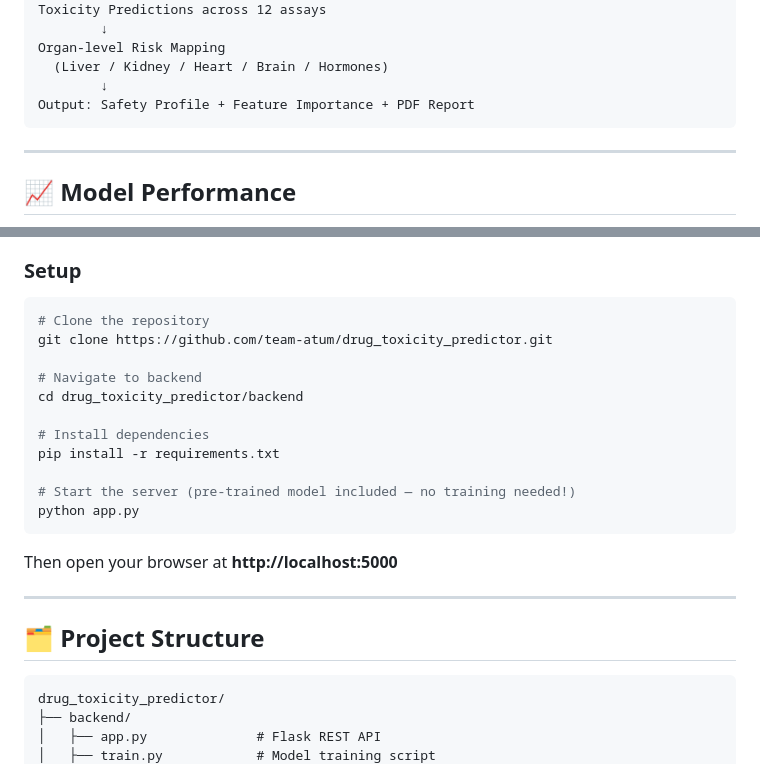
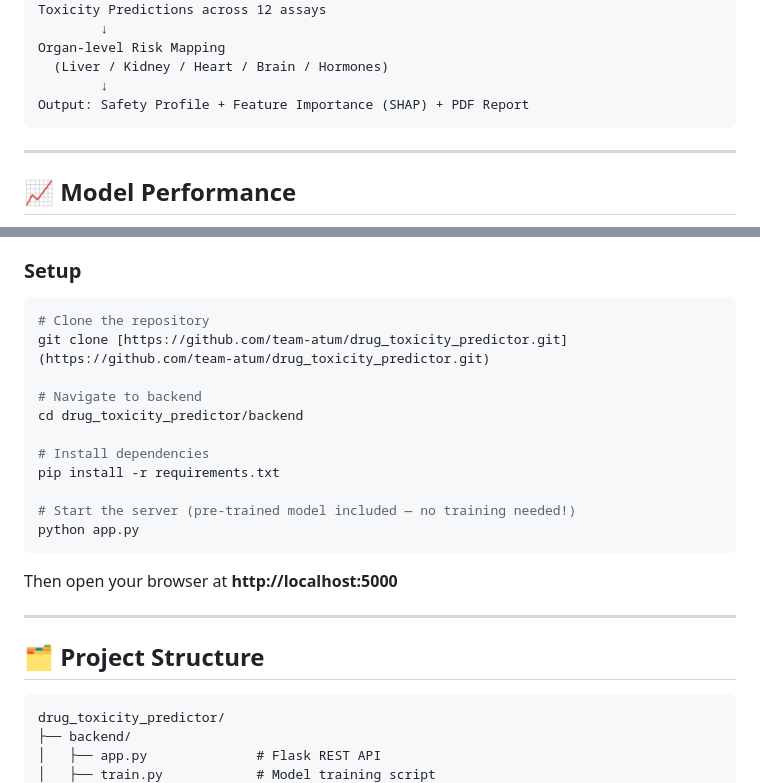
Before and after one commit to team-atum/drug_toxicity_predictor, a Markdown page: README.md, 2 parts joined by grey strips. GitHub-like rendering.

````diff
--- a/README.md
+++ b/README.md
@@ -62,7 +77,7 @@ Toxicity Predictions across 12 assays
 Organ-level Risk Mapping
   (Liver / Kidney / Heart / Brain / Hormones)
         ↓
-Output: Safety Profile + Feature Importance + PDF Report
+Output: Safety Profile + Feature Importance (SHAP) + PDF Report
 ```
 
 ---
@@ -89,7 +104,7 @@ Output: Safety Profile + Feature Importance + PDF Report
 
 ```bash
 # Clone the repository
-git clone https://github.com/team-atum/drug_toxicity_predictor.git
+git clone [https://github.com/team-atum/drug_toxicity_predictor.git](https://github.com/team-atum/drug_toxicity_predictor.git)
 
 # Navigate to backend
 cd drug_toxicity_predictor/backend
@@ -107,7 +122,7 @@ Then open your browser at **http://localhost:5000**
 
 ## 🗂 Project Structure
 
-```
+```text
 drug_toxicity_predictor/
 ├── backend/
 │   ├── app.py              # Flask REST API
````
Also changed, not shown: other parts of README.md (+32 -16 lines).
